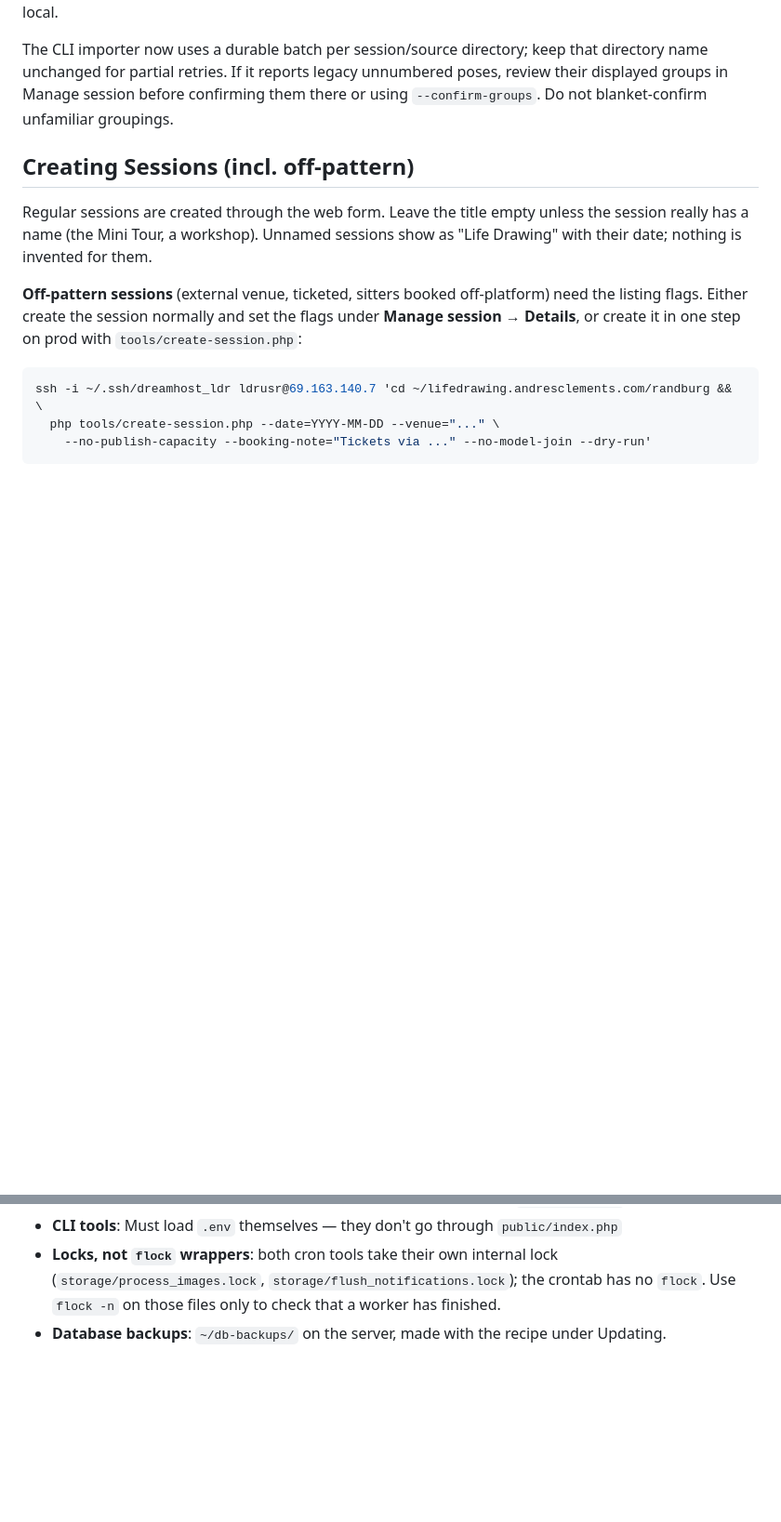
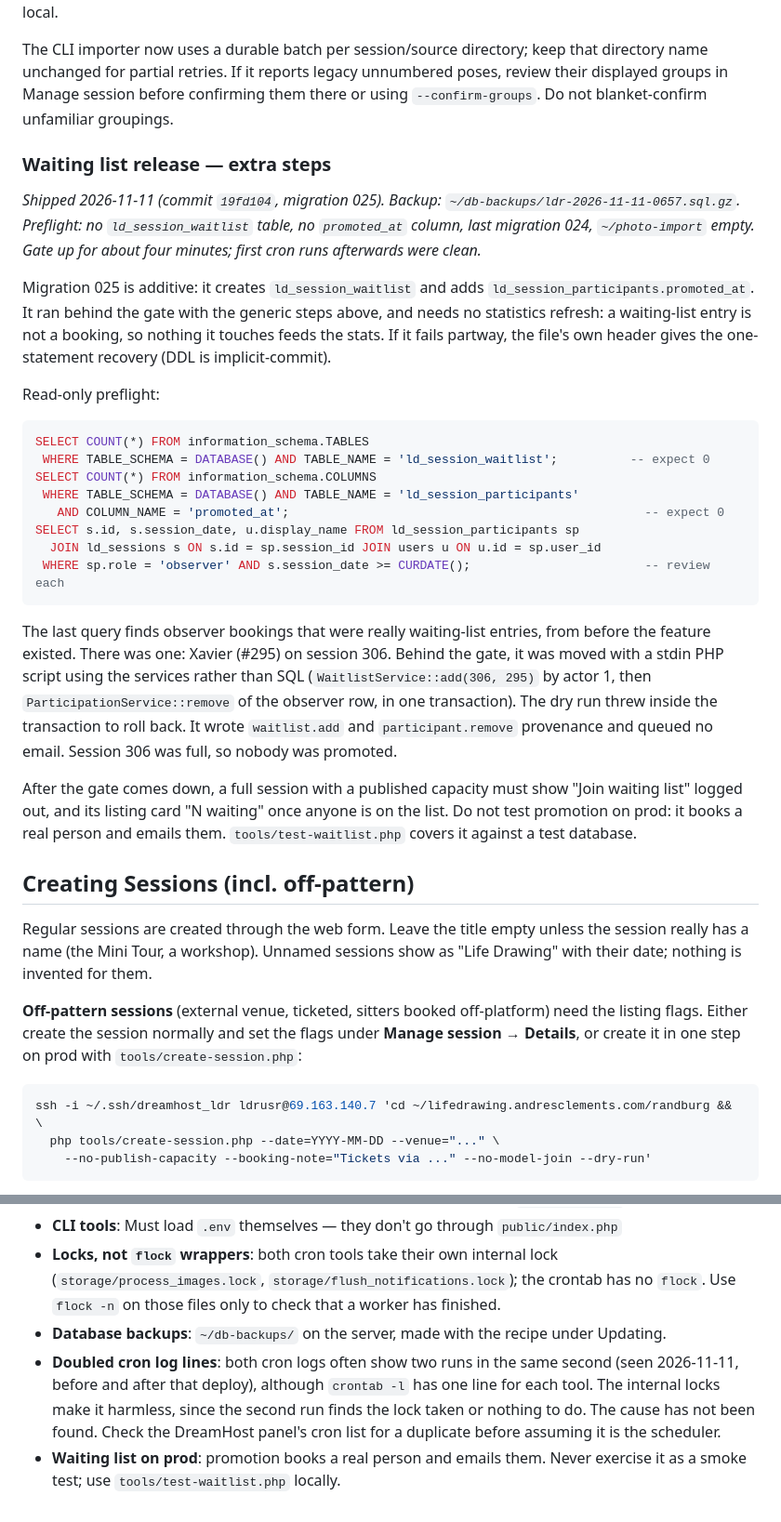
Before and after one commit to AndreClements/lifedrawing, a Markdown page: deploy/README.md, 2 parts joined by grey strips. Shown at 93% size. GitHub-like rendering; blank space fills up the shorter version.

````diff
--- a/deploy/README.md
+++ b/deploy/README.md
@@ -400,6 +400,46 @@ directory name unchanged for partial retries. If it reports legacy unnumbered
 poses, review their displayed groups in Manage session before confirming them
 there or using `--confirm-groups`. Do not blanket-confirm unfamiliar groupings.
 
+### Waiting list release — extra steps
+
+*Shipped 2026-11-11 (commit `19fd104`, migration 025). Backup:
+`~/db-backups/ldr-2026-11-11-0657.sql.gz`. Preflight: no `ld_session_waitlist`
+table, no `promoted_at` column, last migration 024, `~/photo-import` empty.
+Gate up for about four minutes; first cron runs afterwards were clean.*
+
+Migration 025 is additive: it creates `ld_session_waitlist` and adds
+`ld_session_participants.promoted_at`. It ran behind the gate with the generic
+steps above, and needs no statistics refresh: a waiting-list entry is not a
+booking, so nothing it touches feeds the stats. If it fails partway, the file's
+own header gives the one-statement recovery (DDL is implicit-commit).
+
+Read-only preflight:
+
+```sql
+SELECT COUNT(*) FROM information_schema.TABLES
+ WHERE TABLE_SCHEMA = DATABASE() AND TABLE_NAME = 'ld_session_waitlist';          -- expect 0
+SELECT COUNT(*) FROM information_schema.COLUMNS
+ WHERE TABLE_SCHEMA = DATABASE() AND TABLE_NAME = 'ld_session_participants'
+   AND COLUMN_NAME = 'promoted_at';                                                 -- expect 0
+SELECT s.id, s.session_date, u.display_name FROM ld_session_participants sp
+  JOIN ld_sessions s ON s.id = sp.session_id JOIN users u ON u.id = sp.user_id
+ WHERE sp.role = 'observer' AND s.session_date >= CURDATE();                        -- review each
+```
+
+The last query finds observer bookings that were really waiting-list entries,
+from before the feature existed. There was one: Xavier (#295) on session 306.
+Behind the gate, it was moved with a stdin PHP script using the services rather
+than SQL (`WaitlistService::add(306, 295)` by actor 1, then
+`ParticipationService::remove` of the observer row, in one transaction). The
+dry run threw inside the transaction to roll back. It wrote `waitlist.add` and
+`participant.remove` provenance and queued no email. Session 306 was full, so
+nobody was promoted.
+
+After the gate comes down, a full session with a published capacity must show
+"Join waiting list" logged out, and its listing card "N waiting" once anyone is
+on the list. Do not test promotion on prod: it books a real person and emails
+them. `tools/test-waitlist.php` covers it against a test database.
+
 ## Creating Sessions (incl. off-pattern)
 
 Regular sessions are created through the web form. Leave the title empty unless the
@@ -542,3 +583,10 @@ The importer is rerun-safe and orphan-safe; derivatives are generated by `proces
   (`storage/process_images.lock`, `storage/flush_notifications.lock`); the crontab has no `flock`.
   Use `flock -n` on those files only to check that a worker has finished.
 - **Database backups**: `~/db-backups/` on the server, made with the recipe under Updating.
+- **Doubled cron log lines**: both cron logs often show two runs in the same second
+  (seen 2026-11-11, before and after that deploy), although `crontab -l` has one line
+  for each tool. The internal locks make it harmless, since the second run finds the
+  lock taken or nothing to do. The cause has not been found. Check the DreamHost
+  panel's cron list for a duplicate before assuming it is the scheduler.
+- **Waiting list on prod**: promotion books a real person and emails them. Never
+  exercise it as a smoke test; use `tools/test-waitlist.php` locally.
````
Also changed, not shown: other parts of deploy/README.md (+2 -1 lines), README.md (+26 -3 lines).
